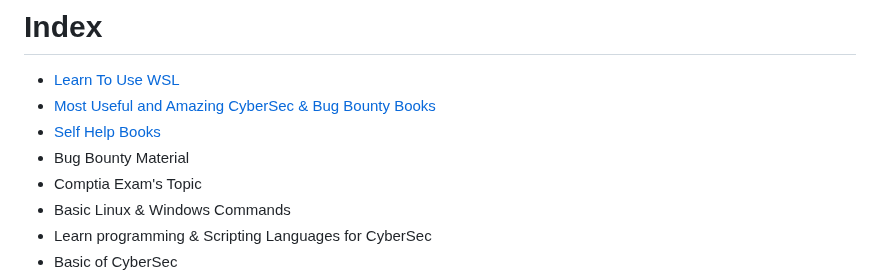
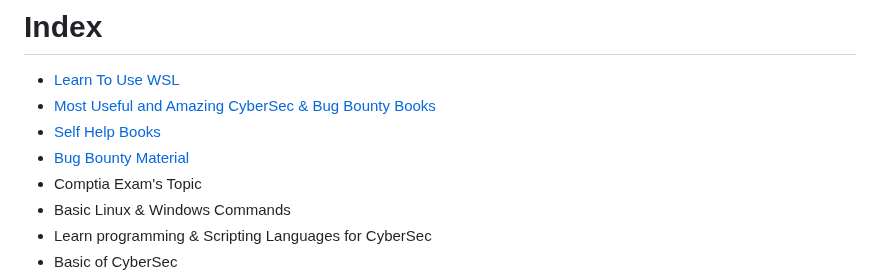
Before and after one commit to Raunaksplanet/My-CyberSecurity-Store, a Markdown page: README.md, the part around one of its changes. Drawn GitHub-style.

```diff
--- a/README.md
+++ b/README.md
@@ -7,7 +7,7 @@
 - [Learn To Use WSL](#learn-to-use-wsl)
 - [Most Useful and Amazing CyberSec & Bug Bounty Books](#Books)
 - [Self Help Books](#self-help-books)
-- Bug Bounty Material
+- [Bug Bounty Material](#bug-bounty-material)
 - Comptia Exam's Topic
 - Basic Linux & Windows Commands
 - Learn programming & Scripting Languages for CyberSec
```
Also changed, not shown: other parts of README.md (+5 -0 lines).
